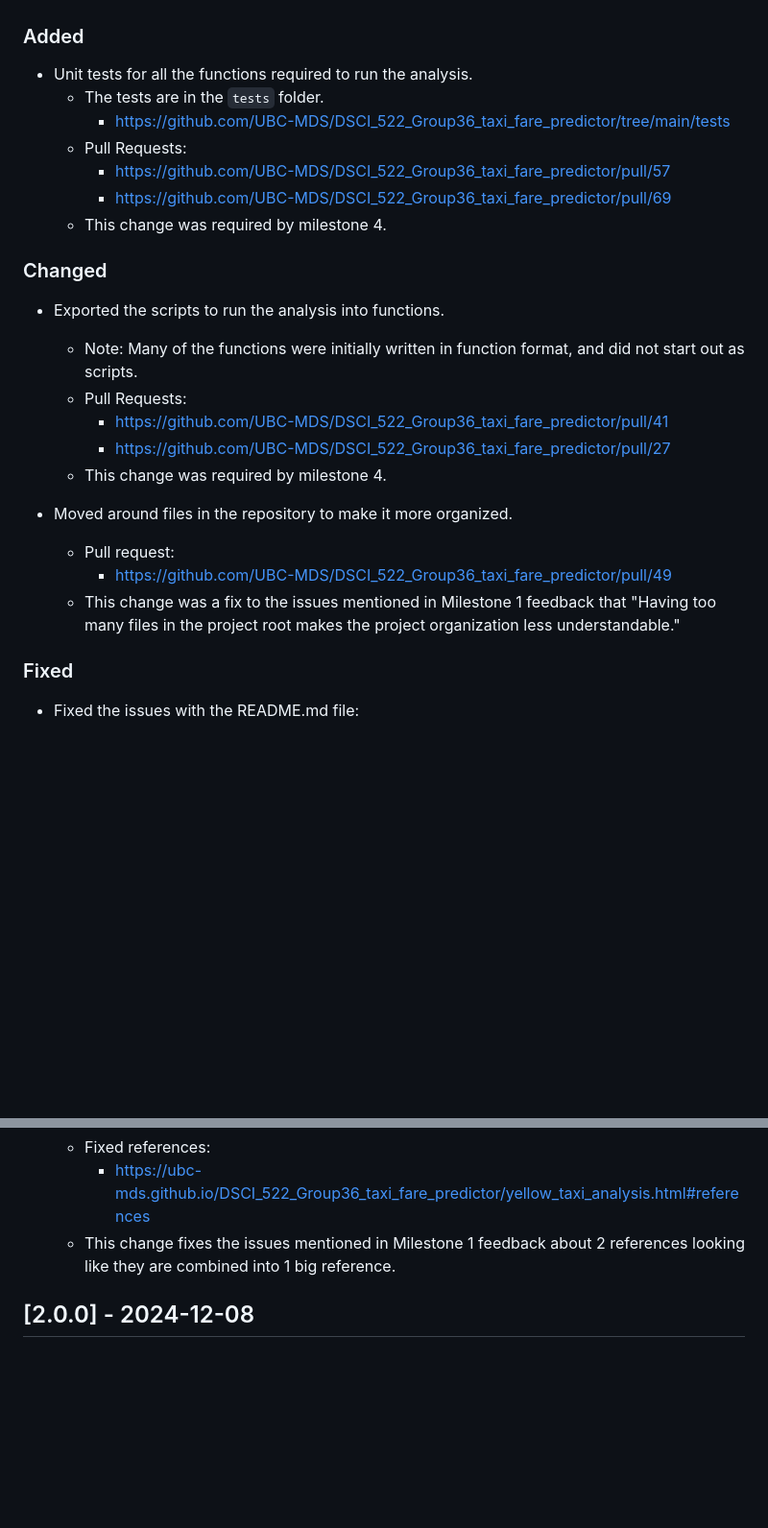
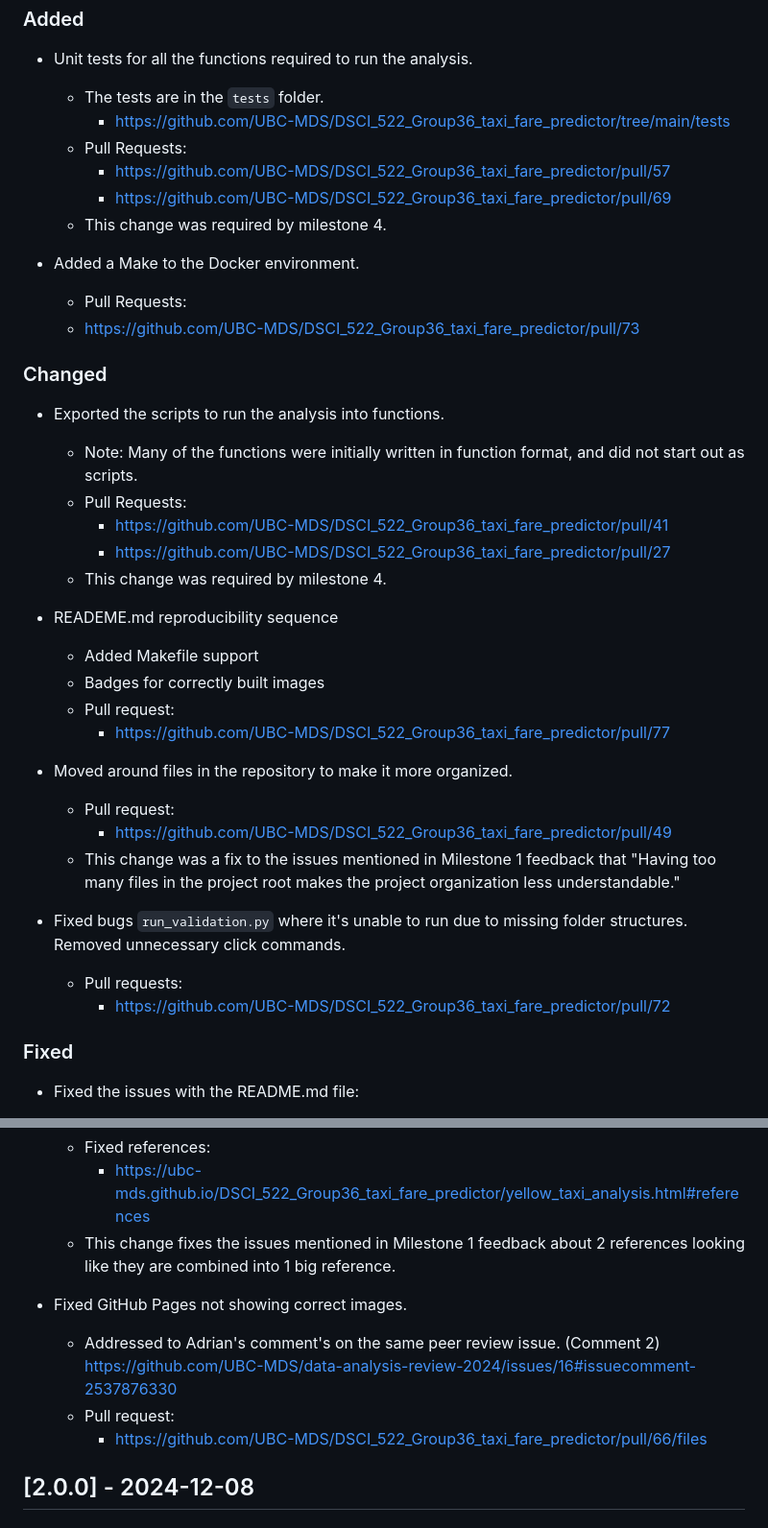
Before and after one commit to UBC-MDS/522_group_36, a Markdown page: CHANGELOG.md, 2 parts joined by grey strips. Shown: that part at 96% size. Drawn GitHub-style; blank space fills up the shorter version.

Commit message:
Updated to include Jiayi's changes in the change log (#80)
* Updated to include Jiayi's changes in the change log

* Add run validation part

```diff
--- a/CHANGELOG.md
+++ b/CHANGELOG.md
@@ -16,6 +16,9 @@ The changes to this project will be documented in this file.
     - <https://github.com/UBC-MDS/DSCI_522_Group36_taxi_fare_predictor/pull/69>
   - This change was required by milestone 4.
 
+- Added a Make to the Docker environment.
+  - Pull Requests:
+   - https://github.com/UBC-MDS/DSCI_522_Group36_taxi_fare_predictor/pull/73
 ### Changed
 
 - Exported the scripts to run the analysis into functions.
@@ -24,11 +27,20 @@ The changes to this project will be documented in this file.
     - <https://github.com/UBC-MDS/DSCI_522_Group36_taxi_fare_predictor/pull/41>
     - <https://github.com/UBC-MDS/DSCI_522_Group36_taxi_fare_predictor/pull/27>
   - This change was required by milestone 4.
+- READEME.md reproducibility sequence
+  - Added Makefile support
+  - Badges for correctly built images
+  - Pull request:
+    - https://github.com/UBC-MDS/DSCI_522_Group36_taxi_fare_predictor/pull/77
 
 - Moved around files in the repository to make it more organized.
   - Pull request:
     - <https://github.com/UBC-MDS/DSCI_522_Group36_taxi_fare_predictor/pull/49>
   - This change was a fix to the issues mentioned in Milestone 1 feedback that "Having too many files in the project root makes the project organization less understandable."
+
+- Fixed bugs `run_validation.py` where it's unable to run due to missing folder structures. Removed unnecessary click commands.
+  - Pull requests:
+    - https://github.com/UBC-MDS/DSCI_522_Group36_taxi_fare_predictor/pull/72
 
 ### Fixed
 
@@ -60,6 +72,12 @@ The changes to this project will be documented in this file.
     - https://ubc-mds.github.io/DSCI_522_Group36_taxi_fare_predictor/yellow_taxi_analysis.html#references
   - This change fixes the issues mentioned in Milestone 1 feedback about 2 references looking like they are combined into 1 big reference.
 
+- Fixed GitHub Pages not showing correct images.
+  - Addressed to Adrian's comment's on the same peer review issue. (Comment 2) https://github.com/UBC-MDS/data-analysis-review-2024/issues/16#issuecomment-2537876330
+  - Pull request:
+    - https://github.com/UBC-MDS/DSCI_522_Group36_taxi_fare_predictor/pull/66/files
+
+
 ## [2.0.0] - 2024-12-08
 
 ### Added
```
